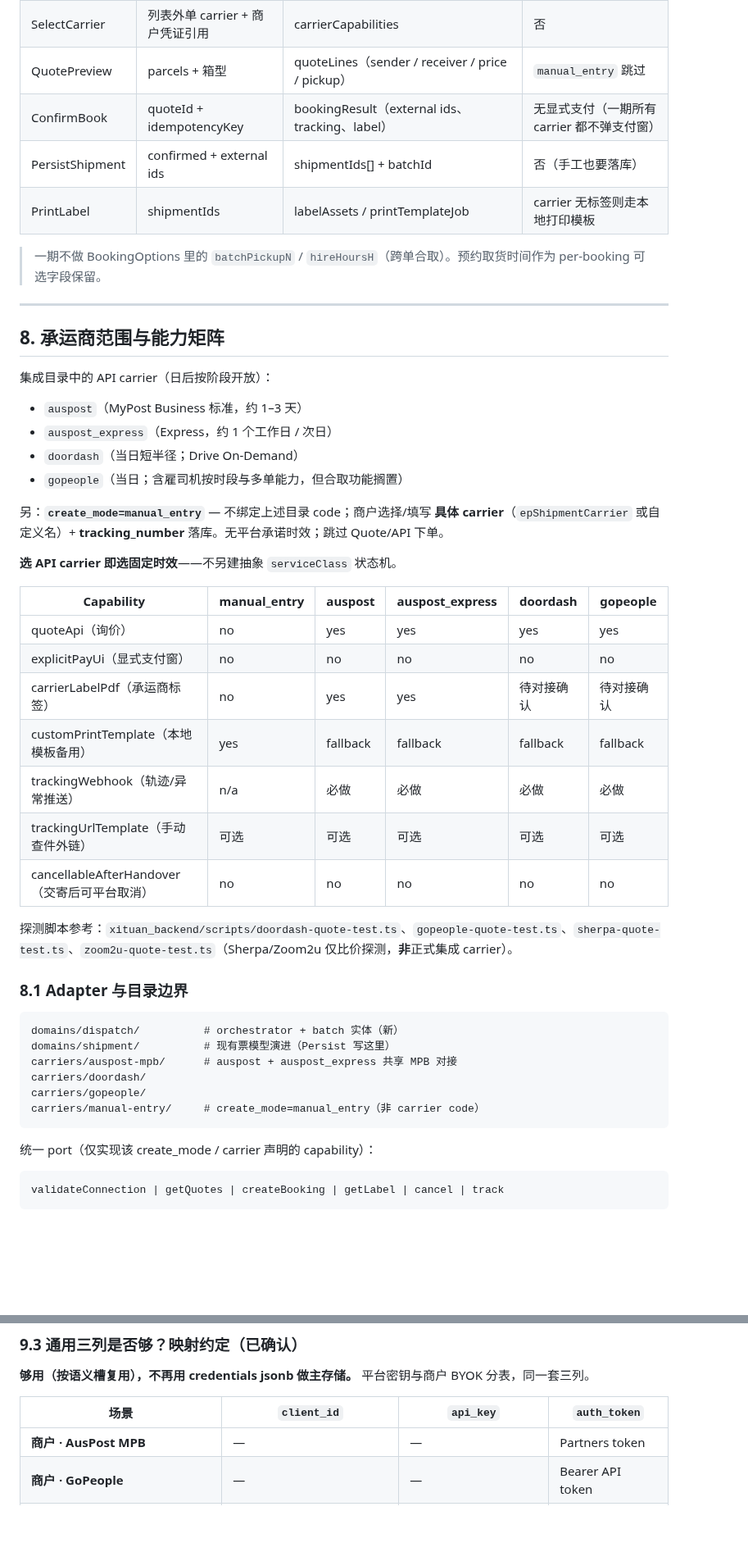
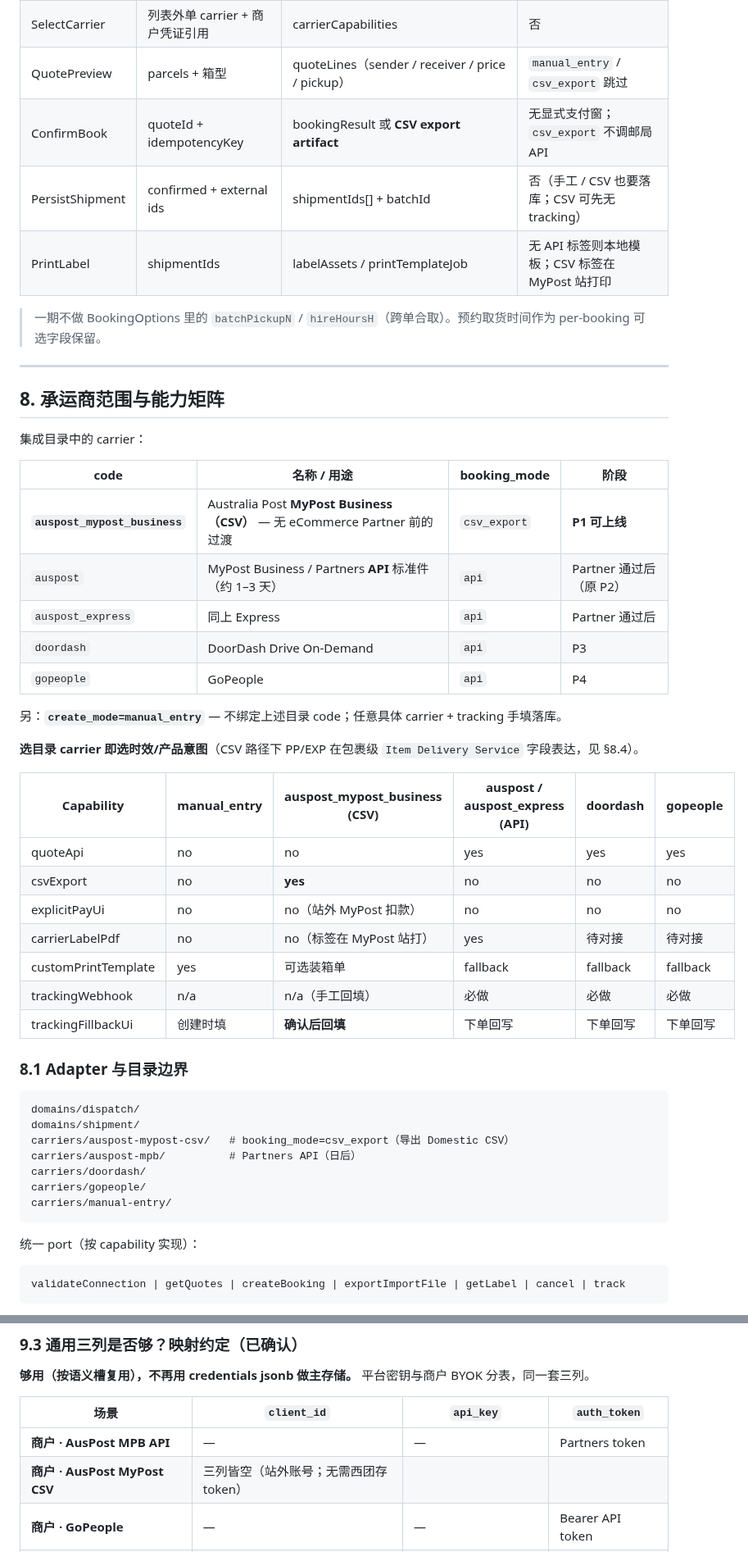
Before and after one commit to lancety/xituan_agent, a Markdown page: docs/delivery/unified-dispatch-pipeline-design.md, 2 parts joined by grey strips. Shown at 82% size. Rendered like a GitHub page; blank space fills up the shorter version.

Commit message:
docs(delivery): update unified dispatch pipeline design
Co-authored-by: Cursor <cursoragent@cursor.com>

````diff
--- a/docs/delivery/unified-dispatch-pipeline-design.md
+++ b/docs/delivery/unified-dispatch-pipeline-design.md
@@ -223,10 +227,10 @@ flowchart LR
 |-------|----------|----------|------------|
 | BuildParcels | 打包台：`orderIds[]` + 勾选 / 包裹分配 | `parcelDrafts[]`（每票：orderId、lines[sourceLineId+qty]、weight、shipTo） | 否 |
 | SelectCarrier | 列表外单 carrier + 商户凭证引用 | carrierCapabilities | 否 |
-| QuotePreview | parcels + 箱型 | quoteLines（sender / receiver / price / pickup） | `manual_entry` 跳过 |
-| ConfirmBook | quoteId + idempotencyKey | bookingResult（external ids、tracking、label） | 无显式支付（一期所有 carrier 都不弹支付窗） |
-| PersistShipment | confirmed + external ids | shipmentIds[] + batchId | 否（手工也要落库） |
-| PrintLabel | shipmentIds | labelAssets / printTemplateJob | carrier 无标签则走本地打印模板 |
+| QuotePreview | parcels + 箱型 | quoteLines（sender / receiver / price / pickup） | `manual_entry` / `csv_export` 跳过 |
+| ConfirmBook | quoteId + idempotencyKey | bookingResult 或 **CSV export artifact** | 无显式支付窗；`csv_export` 不调邮局 API |
+| PersistShipment | confirmed + external ids | shipmentIds[] + batchId | 否（手工 / CSV 也要落库；CSV 可先无 tracking） |
+| PrintLabel | shipmentIds | labelAssets / printTemplateJob | 无 API 标签则本地模板；CSV 标签在 MyPost 站打印 |
 
 > 一期不做 BookingOptions 里的 `batchPickupN` / `hireHoursH`（跨单合取）。预约取货时间作为 per-booking 可选字段保留。
 
@@ -234,43 +238,45 @@ flowchart LR
 
 ## 8. 承运商范围与能力矩阵
 
-集成目录中的 API carrier（日后按阶段开放）：
+集成目录中的 carrier：
 
-- `auspost`（MyPost Business 标准，约 1–3 天）
-- `auspost_express`（Express，约 1 个工作日 / 次日）
-- `doordash`（当日短半径；Drive On-Demand）
-- `gopeople`（当日；含雇司机按时段与多单能力，但合取功能搁置）
+| code | 名称 / 用途 | booking_mode | 阶段 |
+|------|-------------|--------------|------|
+| **`auspost_mypost_business`** | Australia Post **MyPost Business（CSV）** — 无 eCommerce Partner 前的过渡 | `csv_export` | **P1 可上线** |
+| `auspost` | MyPost Business / Partners **API** 标准件（约 1–3 天） | `api` | Partner 通过后（原 P2） |
+| `auspost_express` | 同上 Express | `api` | Partner 通过后 |
+| `doordash` | DoorDash Drive On-Demand | `api` | P3 |
+| `gopeople` | GoPeople | `api` | P4 |
 
-另：**`create_mode=manual_entry`** — 不绑定上述目录 code；商户选择/填写 **具体 carrier**（`epShipmentCarrier` 或自定义名）+ **tracking_number** 落库。无平台承诺时效；跳过 Quote/API 下单。
+另：**`create_mode=manual_entry`** — 不绑定上述目录 code；任意具体 carrier + tracking 手填落库。
 
-**选 API carrier 即选固定时效**——不另建抽象 `serviceClass` 状态机。
+**选目录 carrier 即选时效/产品意图**（CSV 路径下 PP/EXP 在包裹级 `Item Delivery Service` 字段表达，见 §8.4）。
 
-| Capability | manual_entry | auspost | auspost_express | doordash | gopeople |
-|------------|--------------|---------|-----------------|----------|----------|
-| quoteApi（询价） | no | yes | yes | yes | yes |
-| explicitPayUi（显式支付窗） | no | no | no | no | no |
-| carrierLabelPdf（承运商标签） | no | yes | yes | 待对接确认 | 待对接确认 |
-| customPrintTemplate（本地模板备用） | yes | fallback | fallback | fallback | fallback |
-| trackingWebhook（轨迹/异常推送） | n/a | 必做 | 必做 | 必做 | 必做 |
-| trackingUrlTemplate（手动查件外链） | 可选 | 可选 | 可选 | 可选 | 可选 |
-| cancellableAfterHandover（交寄后可平台取消） | no | no | no | no | no |
-
-探测脚本参考：`xituan_backend/scripts/doordash-quote-test.ts`、`gopeople-quote-test.ts`、`sherpa-quote-test.ts`、`zoom2u-quote-test.ts`（Sherpa/Zoom2u 仅比价探测，**非**正式集成 carrier）。
+| Capability | manual_entry | auspost_mypost_business (CSV) | auspost / auspost_express (API) | doordash | gopeople |
+|------------|--------------|-------------------------------|----------------------------------|----------|----------|
+| quoteApi | no | no | yes | yes | yes |
+| csvExport | no | **yes** | no | no | no |
+| explicitPayUi | no | no（站外 MyPost 扣款） | no | no | no |
+| carrierLabelPdf | no | no（标签在 MyPost 站打） | yes | 待对接 | 待对接 |
+| customPrintTemplate | yes | 可选装箱单 | fallback | fallback | fallback |
+| trackingWebhook | n/a | n/a（手工回填） | 必做 | 必做 | 必做 |
+| trackingFillbackUi | 创建时填 | **确认后回填** | 下单回写 | 下单回写 | 下单回写 |
 
 ### 8.1 Adapter 与目录边界
 
 ```text
-domains/dispatch/          # orchestrator + batch 实体（新）
-domains/shipment/          # 现有票模型演进（Persist 写这里）
-carriers/auspost-mpb/      # auspost + auspost_express 共享 MPB 对接
+domains/dispatch/
+domains/shipment/
+carriers/auspost-mypost-csv/   # booking_mode=csv_export（导出 Domestic CSV）
+carriers/auspost-mpb/          # Partners API（日后）
 carriers/doordash/
 carriers/gopeople/
-carriers/manual-entry/     # create_mode=manual_entry（非 carrier code）
+carriers/manual-entry/
 ```
 
-统一 port（仅实现该 create_mode / carrier 声明的 capability）：
+统一 port（按 capability 实现）：
 
 ```text
-validateConnection | getQuotes | createBooking | getLabel | cancel | track
+validateConnection | getQuotes | createBooking | exportImportFile | getLabel | cancel | track
 ```
 
@@ -379,7 +457,8 @@ Admin/CMS API 挂在现有 admin 认证体系下（与 `/api/admin/shipments`
 
 | 场景 | `client_id` | `api_key` | `auth_token` |
 |------|-------------|-----------|--------------|
-| **商户 · AusPost MPB** | — | — | Partners token |
+| **商户 · AusPost MPB API** | — | — | Partners token |
+| **商户 · AusPost MyPost CSV** | 三列皆空（站外账号；无需西团存 token） | | |
 | **商户 · GoPeople** | — | — | Bearer API token |
 | **商户 · Uber Direct** | OAuth `client_id` | OAuth `client_secret` | `customer_id` |
 | **商户 · DoorDash D1** | `external_business_id` | `external_store_id` | — |
````
Also changed, not shown: other parts of docs/delivery/unified-dispatch-pipeline-design.md (+132 -60 lines).
